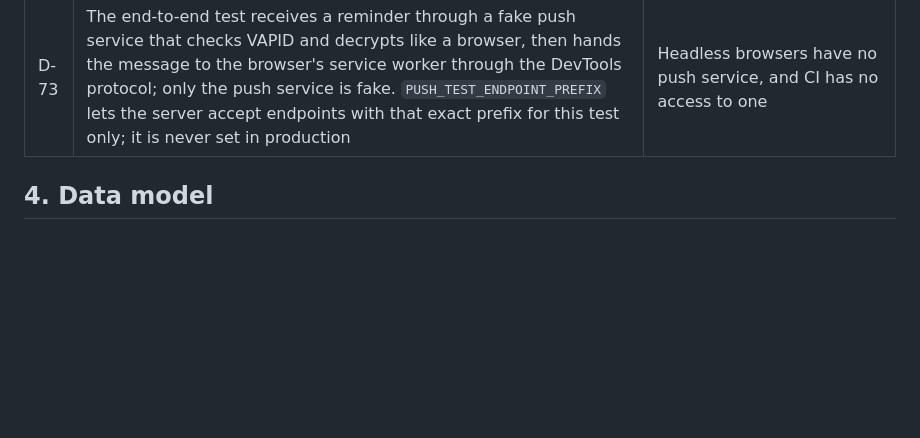
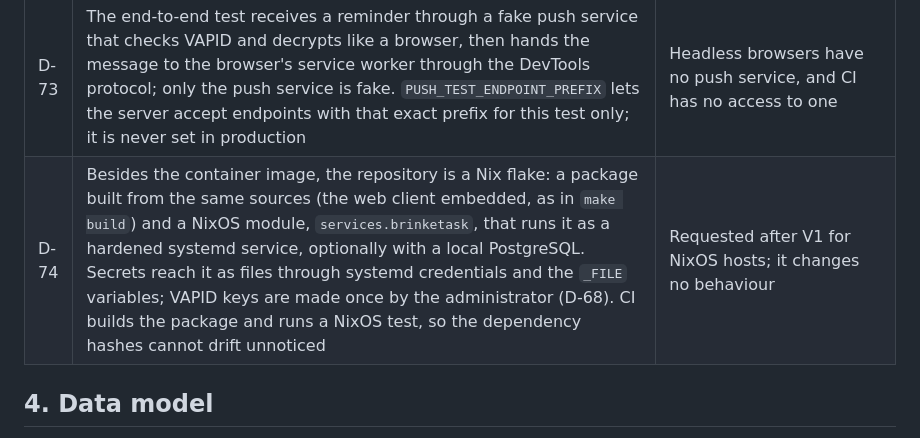
Before and after one commit to brusapa/brinketask, a Markdown page: SPEC.md, the part around the change. Drawn GitHub-style; blank space fills up the shorter version.

Commit message:
Record the Nix packaging decision (D-74)
The owner asked for a Nix package and a NixOS module after V1. D-74
records the agreed answers: a flake, secrets as files through systemd
credentials, VAPID keys made by the administrator as D-68 says, and a CI
job that builds the package and runs a NixOS test.

Co-Authored-By: Claude Opus 5.5 <noreply@anthropic.com>

```diff
--- a/SPEC.md
+++ b/SPEC.md
@@ -119,6 +119,7 @@ Each decision has an identifier so it can be cited in commits and reviews.
 | D-71 | The purge runs inside the server every hour, one replica at a time (a PostgreSQL advisory lock). It removes for good what was deleted more than 90 days ago (lists, tasks, checklist items, tags, reminders) with the completion records and deliveries that depend on it, and raises `purged_up_to_seq` to the highest `seq` it removed (D-21). It also removes deliveries older than 90 days and expired sessions and login requests | Tombstone retention of section 8; live done tasks and their completion records stay (section 1) |
 | D-72 | Metrics use the Prometheus Go client and listen on `METRICS_LISTEN_ADDR` (default `:9090`; empty disables them). Labels never carry user data: routes are the router's patterns | The standard client gives the exact format and the Go and process metrics |
 | D-73 | The end-to-end test receives a reminder through a fake push service that checks VAPID and decrypts like a browser, then hands the message to the browser's service worker through the DevTools protocol; only the push service is fake. `PUSH_TEST_ENDPOINT_PREFIX` lets the server accept endpoints with that exact prefix for this test only; it is never set in production | Headless browsers have no push service, and CI has no access to one |
+| D-74 | Besides the container image, the repository is a Nix flake: a package built from the same sources (the web client embedded, as in `make build`) and a NixOS module, `services.brinketask`, that runs it as a hardened systemd service, optionally with a local PostgreSQL. Secrets reach it as files through systemd credentials and the `_FILE` variables; VAPID keys are made once by the administrator (D-68). CI builds the package and runs a NixOS test, so the dependency hashes cannot drift unnoticed | Requested after V1 for NixOS hosts; it changes no behaviour |
 
 ## 4. Data model
 
```
